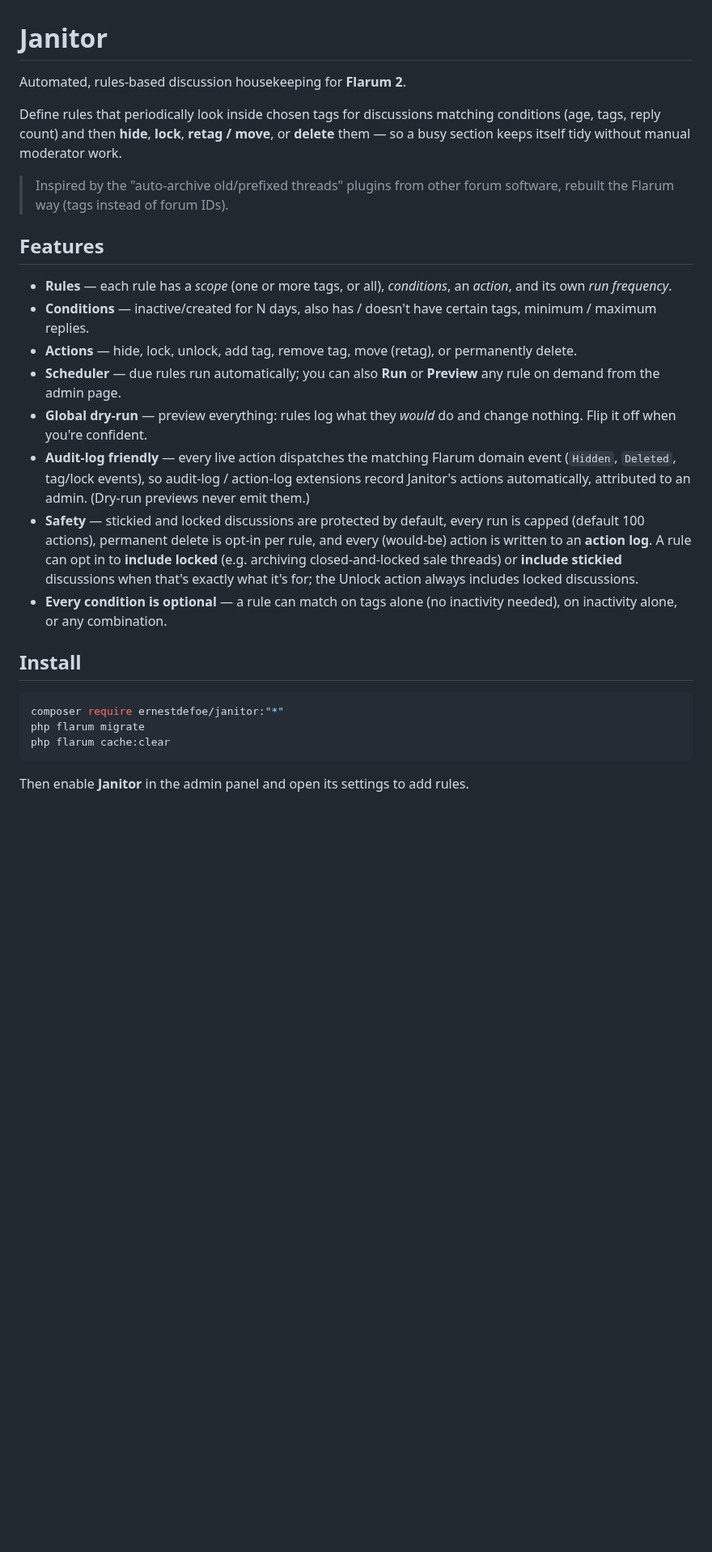
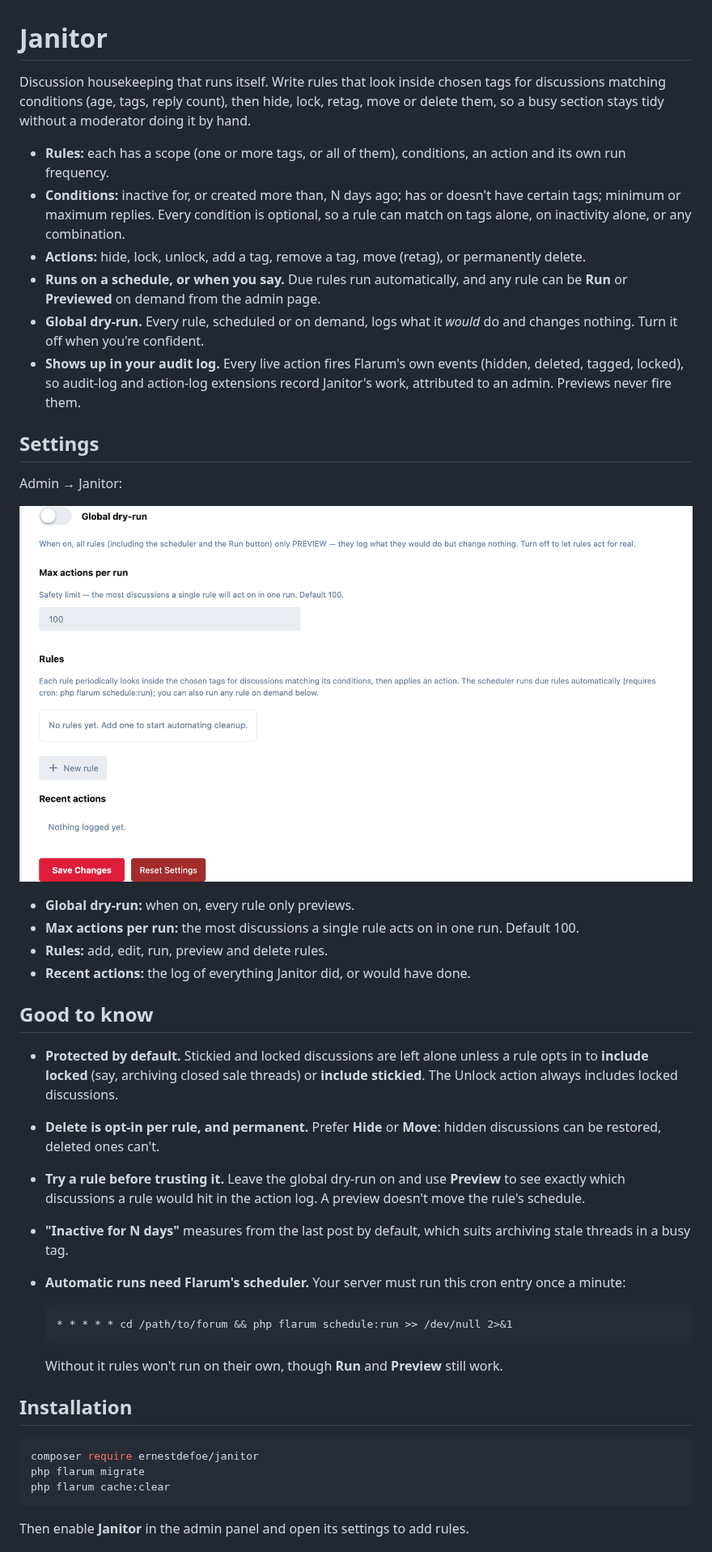
Before and after one commit to ernestdefoe/janitor, a Markdown page: README.md, the part around one of its changes. Shown at 81% size. Drawn GitHub-style; pictures changed too: screenshots/admin.png (added); blank space fills up the shorter version.

Commit message:
docs: README with screenshots
Rewrite the README in house style with the admin page screenshot.

Co-Authored-By: Claude Opus 5.5 <noreply@anthropic.com>

````diff
--- a/README.md
+++ b/README.md
@@ -1,44 +1,46 @@
 # Janitor
 
-Automated, rules-based discussion housekeeping for **Flarum 2**.
+Discussion housekeeping that runs itself. Write rules that look inside chosen
+tags for discussions matching conditions (age, tags, reply count), then hide,
+lock, retag, move or delete them, so a busy section stays tidy without a
+moderator doing it by hand.
 
-Define rules that periodically look inside chosen tags for discussions matching
-conditions (age, tags, reply count) and then **hide**, **lock**, **retag / move**,
-or **delete** them — so a busy section keeps itself tidy without manual moderator
-work.
+- **Rules:** each has a scope (one or more tags, or all of them), conditions, an action and its own run frequency.
+- **Conditions:** inactive for, or created more than, N days ago; has or doesn't have certain tags; minimum or maximum replies. Every condition is optional, so a rule can match on tags alone, on inactivity alone, or any combination.
+- **Actions:** hide, lock, unlock, add a tag, remove a tag, move (retag), or permanently delete.
+- **Runs on a schedule, or when you say.** Due rules run automatically, and any rule can be **Run** or **Previewed** on demand from the admin page.
+- **Global dry-run.** Every rule, scheduled or on demand, logs what it *would* do and changes nothing. Turn it off when you're confident.
+- **Shows up in your audit log.** Every live action fires Flarum's own events (hidden, deleted, tagged, locked), so audit-log and action-log extensions record Janitor's work, attributed to an admin. Previews never fire them.
 
-> Inspired by the "auto-archive old/prefixed threads" plugins from other forum
-> software, rebuilt the Flarum way (tags instead of forum IDs).
+## Settings
 
-## Features
+Admin → Janitor:
 
-- **Rules** — each rule has a *scope* (one or more tags, or all), *conditions*,
-  an *action*, and its own *run frequency*.
-- **Conditions** — inactive/created for N days, also has / doesn't have certain
-  tags, minimum / maximum replies.
-- **Actions** — hide, lock, unlock, add tag, remove tag, move (retag), or
-  permanently delete.
-- **Scheduler** — due rules run automatically; you can also **Run** or
-  **Preview** any rule on demand from the admin page.
-- **Global dry-run** — preview everything: rules log what they *would* do and
-  change nothing. Flip it off when you're confident.
-- **Audit-log friendly** — every live action dispatches the matching Flarum
-  domain event (`Hidden`, `Deleted`, tag/lock events), so audit-log /
-  action-log extensions record Janitor's actions automatically, attributed to an
-  admin. (Dry-run previews never emit them.)
-- **Safety** — stickied and locked discussions are protected by default, every
-  run is capped (default 100 actions), permanent delete is opt-in per rule, and
-  every (would-be) action is written to an **action log**. A rule can opt in to
-  **include locked** (e.g. archiving closed-and-locked sale threads) or
-  **include stickied** discussions when that's exactly what it's for; the
-  Unlock action always includes locked discussions.
-- **Every condition is optional** — a rule can match on tags alone (no
-  inactivity needed), on inactivity alone, or any combination.
+![Janitor's admin page: the global dry-run switch, the per-run safety limit, the rules list with a New rule button, and the recent actions log](screenshots/admin.png)
 
-## Install
+- **Global dry-run:** when on, every rule only previews.
+- **Max actions per run:** the most discussions a single rule acts on in one run. Default 100.
+- **Rules:** add, edit, run, preview and delete rules.
+- **Recent actions:** the log of everything Janitor did, or would have done.
+
+## Good to know
+
+- **Protected by default.** Stickied and locked discussions are left alone unless a rule opts in to **include locked** (say, archiving closed sale threads) or **include stickied**. The Unlock action always includes locked discussions.
+- **Delete is opt-in per rule, and permanent.** Prefer **Hide** or **Move**: hidden discussions can be restored, deleted ones can't.
+- **Try a rule before trusting it.** Leave the global dry-run on and use **Preview** to see exactly which discussions a rule would hit in the action log. A preview doesn't move the rule's schedule.
+- **"Inactive for N days"** measures from the last post by default, which suits archiving stale threads in a busy tag.
+- **Automatic runs need Flarum's scheduler.** Your server must run this cron entry once a minute:
+
+  ```cron
+  * * * * * cd /path/to/forum && php flarum schedule:run >> /dev/null 2>&1
+  ```
+
+  Without it rules won't run on their own, though **Run** and **Preview** still work.
+
+## Installation
 
 ```bash
-composer require ernestdefoe/janitor:"*"
+composer require ernestdefoe/janitor
 php flarum migrate
 php flarum cache:clear
 ```
````
Also changed, not shown: other parts of README.md (+6 -19 lines).
